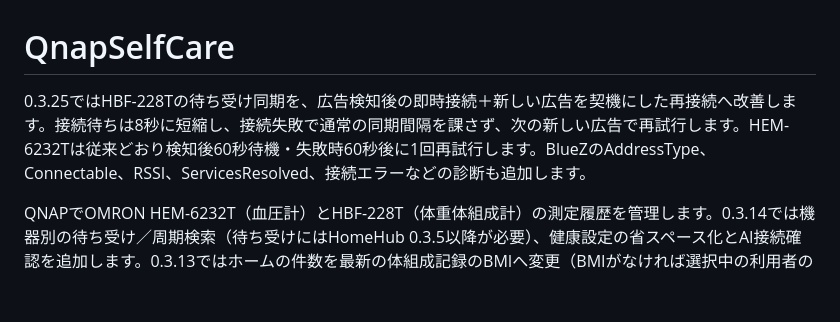
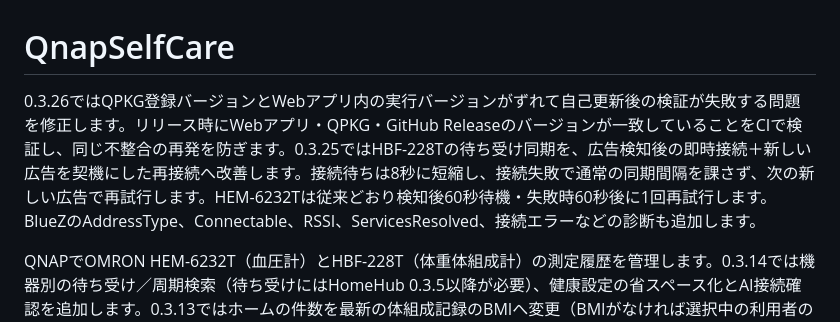
Before and after one commit to souten-yd/QnapSelfCare, a Markdown page: README.md, the part around the change. GitHub-like rendering; blank space fills up the shorter version.

Commit message:
docs: explain 0.3.26 updater fix

```diff
--- a/README.md
+++ b/README.md
@@ -1,6 +1,6 @@
 # QnapSelfCare
 
-0.3.25ではHBF-228Tの待ち受け同期を、広告検知後の即時接続＋新しい広告を契機にした再接続へ改善します。接続待ちは8秒に短縮し、接続失敗で通常の同期間隔を課さず、次の新しい広告で再試行します。HEM-6232Tは従来どおり検知後60秒待機・失敗時60秒後に1回再試行します。BlueZのAddressType、Connectable、RSSI、ServicesResolved、接続エラーなどの診断も追加します。
+0.3.26ではQPKG登録バージョンとWebアプリ内の実行バージョンがずれて自己更新後の検証が失敗する問題を修正します。リリース時にWebアプリ・QPKG・GitHub Releaseのバージョンが一致していることをCIで検証し、同じ不整合の再発を防ぎます。0.3.25ではHBF-228Tの待ち受け同期を、広告検知後の即時接続＋新しい広告を契機にした再接続へ改善します。接続待ちは8秒に短縮し、接続失敗で通常の同期間隔を課さず、次の新しい広告で再試行します。HEM-6232Tは従来どおり検知後60秒待機・失敗時60秒後に1回再試行します。BlueZのAddressType、Connectable、RSSI、ServicesResolved、接続エラーなどの診断も追加します。
 
 QNAPでOMRON HEM-6232T（血圧計）とHBF-228T（体重体組成計）の測定履歴を管理します。0.3.14では機器別の待ち受け／周期検索（待ち受けにはHomeHub 0.3.5以降が必要）、健康設定の省スペース化とAI接続確認を追加します。0.3.13ではホームの件数を最新の体組成記録のBMIへ変更（BMIがなければ選択中の利用者の身長から算出）し、HBF-228Tの転送手順と未検出時の案内を追加します。0.3.12では画面全体の余白・操作配置を整理し、スマホの記録を縦型表示、機器の診断操作を折りたたみ、通知を閉じられるようにします。0.3.11ではスマホの5項目アイコンメニューと省スペース表示、24バイトの通信開始応答への対応を追加します。0.3.10ではHEM-6232Tのキー登録後の認証と通信開始応答の検査を修正します（共通radioはHomeHub 0.3.3が必要）。0.3.9ではナイトモードと端末の配色への追従を追加します。0.3.8では直近のBluetooth機器応答を診断履歴に表示します。0.3.7ではペアリング・取得失敗時の手動診断付き操作を追加します。0.3.6は過去のOMRON connect CSVの取込と、身長・年齢・目標を使う健康サポート、食事メモ、AI相談を追加します。0.3.5は検出したBluetooth機器を選ぶだけで、アドレスを入力せずに機器登録とペアリングを開始できます。0.3.4はHomeHubのComposeに独自設定があっても、保存先や機器の安全条件を確認しつつ共通Bluetooth構成へ移行できます。0.3.2の診断・定期バックアップ・破損時の保護と復旧も利用できます。0.3.1からのWebボタンによる自己更新も利用できます。0.3.0からの利用者・機器管理、記録の保存・編集、グラフ、CSV、バックアップとUSB Bluetooth収集も利用できます。0.3.1のWeb接続・バージョン表示は利用者のNASで確認済みです。**BLEペアリング・履歴同期は実機での検証が必要です。** ESP32は使用しません。
 
```
